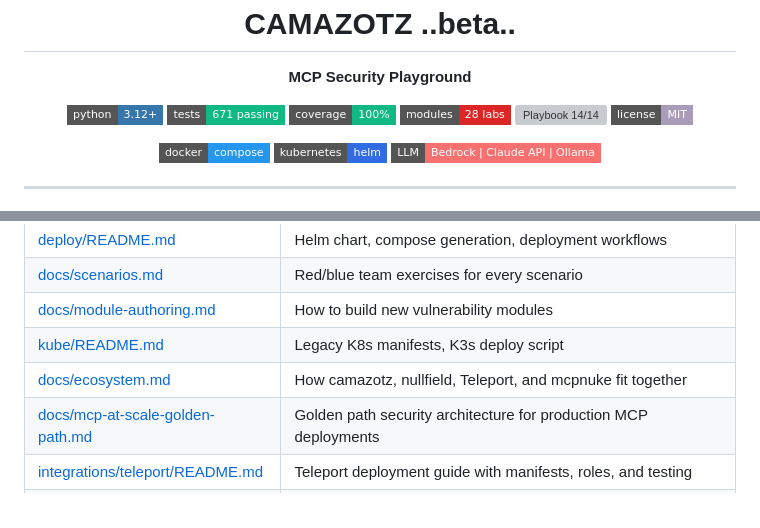
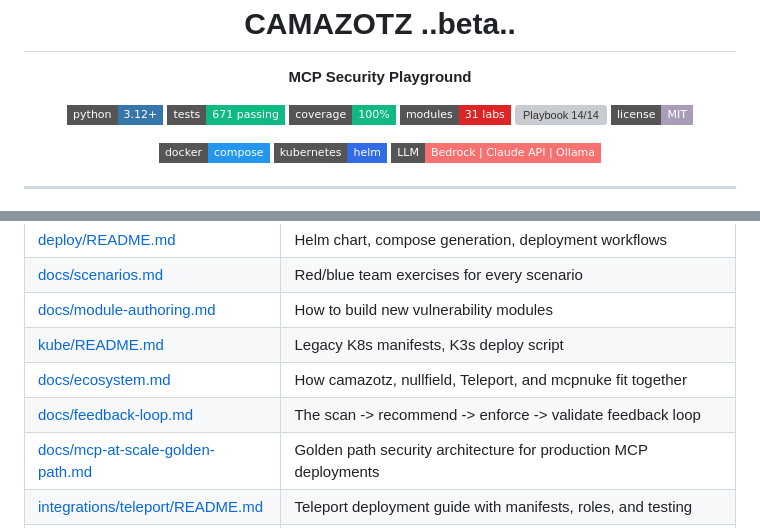
Before and after one commit to babywyrm/camazotz, a Markdown page: README.md, 2 parts joined by grey strips. GitHub-like rendering; badges without logos; grey boxes are pictures that could not be loaded.

```diff
--- a/README.md
+++ b/README.md
@@ -5,7 +5,7 @@
 <img src="https://img.shields.io/badge/python-3.12%2B-3776ab?style=flat-square&logo=python&logoColor=white" alt="Python 3.12+">
 <img src="https://img.shields.io/badge/tests-671_passing-10b981?style=flat-square" alt="671 tests">
 <img src="https://img.shields.io/badge/coverage-100%25-10b981?style=flat-square" alt="100% coverage">
-<img src="https://img.shields.io/badge/modules-28_labs-dc2626?style=flat-square" alt="28 labs">
+<img src="https://img.shields.io/badge/modules-31_labs-dc2626?style=flat-square" alt="31 labs">
 <img src="https://img.shields.io/badge/Red_Team_Playbook-14%2F14-10b981?style=flat-square" alt="Playbook 14/14">
 <img src="https://img.shields.io/badge/license-MIT-a89cb8?style=flat-square" alt="MIT License">
 </p>
@@ -526,6 +526,7 @@ make help           # show all targets
 | [docs/module-authoring.md](docs/module-authoring.md) | How to build new vulnerability modules |
 | [kube/README.md](kube/README.md) | Legacy K8s manifests, K3s deploy script |
 | [docs/ecosystem.md](docs/ecosystem.md) | How camazotz, nullfield, Teleport, and mcpnuke fit together |
+| [docs/feedback-loop.md](docs/feedback-loop.md) | The scan -> recommend -> enforce -> validate feedback loop |
 | [docs/mcp-at-scale-golden-path.md](docs/mcp-at-scale-golden-path.md) | Golden path security architecture for production MCP deployments |
 | [integrations/teleport/README.md](integrations/teleport/README.md) | Teleport deployment guide with manifests, roles, and testing |
 | [CHANGELOG.md](CHANGELOG.md) | Release history |
```
Also changed, not shown: docs/feedback-loop.md (added, +204 -0 lines).
